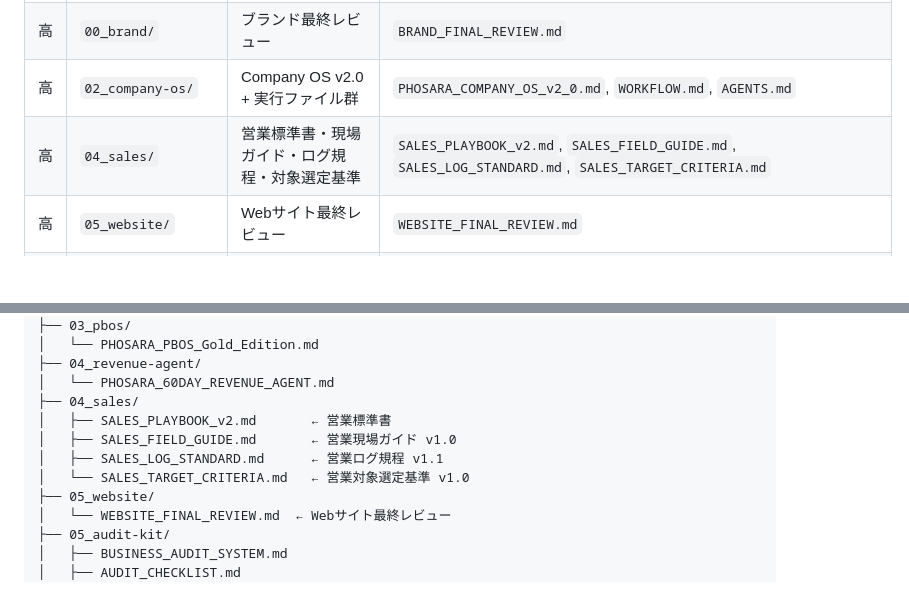
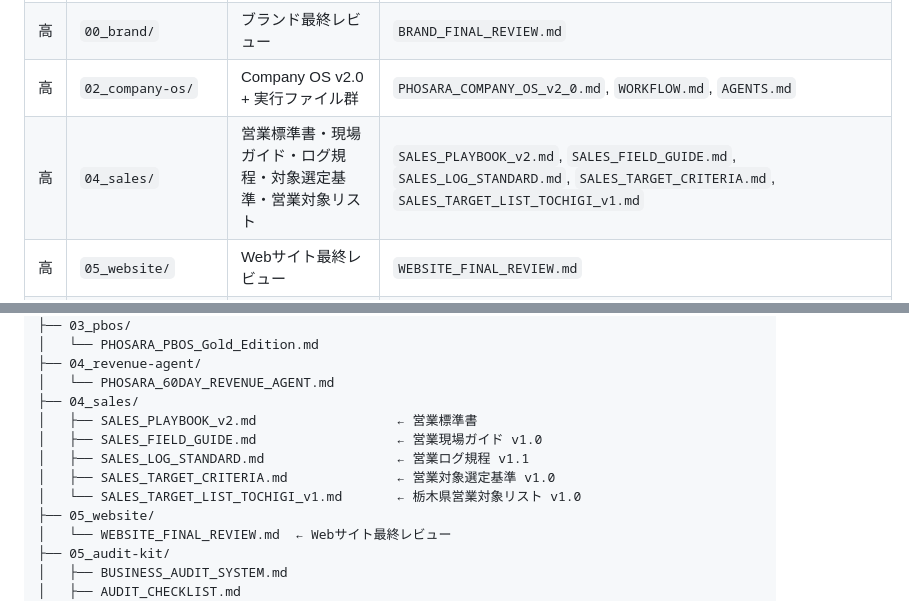
Before and after one commit to PHOSARA01/phosara, a Markdown page: company/INDEX.md, 2 parts joined by grey strips. Drawn GitHub-style; blank space fills up the shorter version.

Commit message:
sales: add Tochigi sales target list v1

```diff
--- a/company/INDEX.md
+++ b/company/INDEX.md
@@ -12,7 +12,7 @@ Claude Code がこのリポジトリで作業する際の参照起点。
 | 最高 | `01_hq-core/` | HQ Core — 全資産の根拠・原則 | `PHOSARA_HQ_CORE_v1_0.md` (50KB) |
 | 高 | `00_brand/` | ブランド最終レビュー | `BRAND_FINAL_REVIEW.md` |
 | 高 | `02_company-os/` | Company OS v2.0 + 実行ファイル群 | `PHOSARA_COMPANY_OS_v2_0.md`, `WORKFLOW.md`, `AGENTS.md` |
-| 高 | `04_sales/` | 営業標準書・現場ガイド・ログ規程・対象選定基準 | `SALES_PLAYBOOK_v2.md`, `SALES_FIELD_GUIDE.md`, `SALES_LOG_STANDARD.md`, `SALES_TARGET_CRITERIA.md` |
+| 高 | `04_sales/` | 営業標準書・現場ガイド・ログ規程・対象選定基準・営業対象リスト | `SALES_PLAYBOOK_v2.md`, `SALES_FIELD_GUIDE.md`, `SALES_LOG_STANDARD.md`, `SALES_TARGET_CRITERIA.md`, `SALES_TARGET_LIST_TOCHIGI_v1.md` |
 | 高 | `05_website/` | Webサイト最終レビュー | `WEBSITE_FINAL_REVIEW.md` |
 | 高 | `11_client-success/` | Client Success Playbook | `CLIENT_SUCCESS_PLAYBOOK.md` |
 | 参照 | `12_knowledge/` | ナレッジ最終レビュー・PBOS更新ワークフロー | `KNOWLEDGE_FINAL_REVIEW.md`, `PBOS_UPDATE_WORKFLOW.md` |
@@ -51,10 +51,11 @@ company/
 ├── 04_revenue-agent/
 │   └── PHOSARA_60DAY_REVENUE_AGENT.md
 ├── 04_sales/
-│   ├── SALES_PLAYBOOK_v2.md       ← 営業標準書
-│   ├── SALES_FIELD_GUIDE.md       ← 営業現場ガイド v1.0
-│   ├── SALES_LOG_STANDARD.md      ← 営業ログ規程 v1.1
-│   └── SALES_TARGET_CRITERIA.md   ← 営業対象選定基準 v1.0
+│   ├── SALES_PLAYBOOK_v2.md                  ← 営業標準書
+│   ├── SALES_FIELD_GUIDE.md                  ← 営業現場ガイド v1.0
+│   ├── SALES_LOG_STANDARD.md                 ← 営業ログ規程 v1.1
+│   ├── SALES_TARGET_CRITERIA.md              ← 営業対象選定基準 v1.0
+│   └── SALES_TARGET_LIST_TOCHIGI_v1.md       ← 栃木県営業対象リスト v1.0
 ├── 05_website/
 │   └── WEBSITE_FINAL_REVIEW.md  ← Webサイト最終レビュー
 ├── 05_audit-kit/
```
Also changed, not shown: CLAUDE.md (+1 -1 lines), company/04_sales/SALES_TARGET_LIST_TOCHIGI_v1.md (added, +455 -0 lines).
